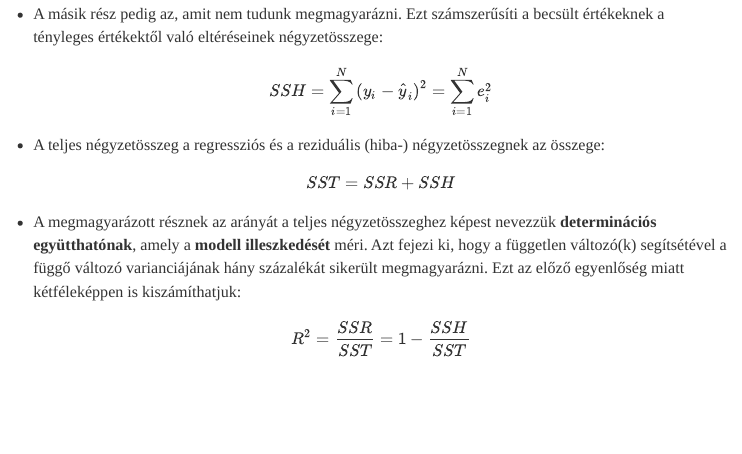
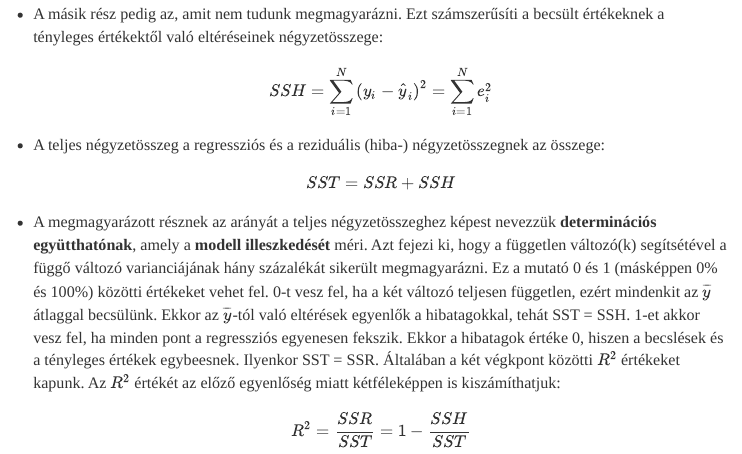
Before and after one commit to morauszkia/stat2sz, an R Markdown document (regresszio.Rmd): the page in a window 1100 px wide, from 6320 px down. The pictures show the output file regresszio.html that the author committed with the source, opened offline; library style sheets and scripts come from the installed R packages; menus at the side of the page are left out.

Commit message:
Regresszió kiegészítés

```diff
--- a/regresszio.Rmd
+++ b/regresszio.Rmd
@@ -211,6 +211,10 @@ $$SSH = \sum_{i=1}^{N}{\left(y_i-\hat{y}_i\right)^2}=\sum_{i=1}^{N}{e_i^2}$$
 - A teljes négyzetösszeg a regressziós és a reziduális (hiba-) négyzetösszegnek az összege:
 $$SST = SSR + SSH$$
 
-- A megmagyarázott résznek az arányát a teljes négyzetösszeghez képest nevezzük **determinációs együtthatónak**, amely a **modell illeszkedését** méri. Azt fejezi ki, hogy a független változó(k) segítsétével a függő változó varianciájának hány százalékát sikerült megmagyarázni. Ezt az előző egyenlőség miatt kétféleképpen is kiszámíthatjuk:
+- A megmagyarázott résznek az arányát a teljes négyzetösszeghez képest nevezzük **determinációs együtthatónak**, amely a **modell illeszkedését** méri. Azt fejezi ki, hogy a független változó(k) segítsétével a függő változó varianciájának hány százalékát sikerült megmagyarázni.
+Ez a mutató 0 és 1 (másképpen 0% és 100%) közötti értékeket vehet fel. 0-t vesz fel, ha a két változó teljesen független, ezért mindenkit az $\overline{y}$ átlaggal becsülünk. Ekkor az $\overline{y}$-tól való eltérések egyenlők a hibatagokkal, tehát SST = SSH.
+1-et akkor vesz fel, ha minden pont a regressziós egyenesen fekszik. Ekkor a hibatagok értéke 0, hiszen a becslések és a tényleges értékek egybeesnek. Ilyenkor SST = SSR.
+Általában a két végkpont közötti $R^2$ értékeket kapunk.
+Az $R^2$ értékét az előző egyenlőség miatt kétféleképpen is kiszámíthatjuk:
 $$R^2=\frac{SSR}{SST}=1-\frac{SSH}{SST}$$
 <br>
```
Also changed, not shown: regresszio.html.
